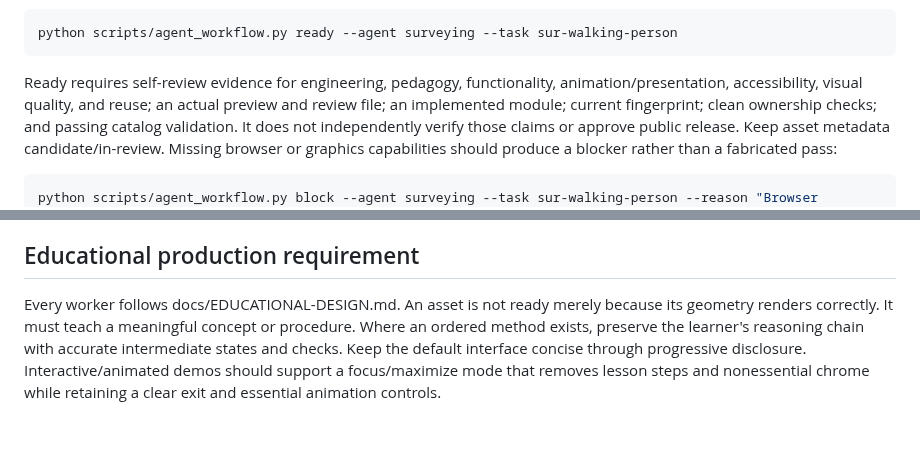
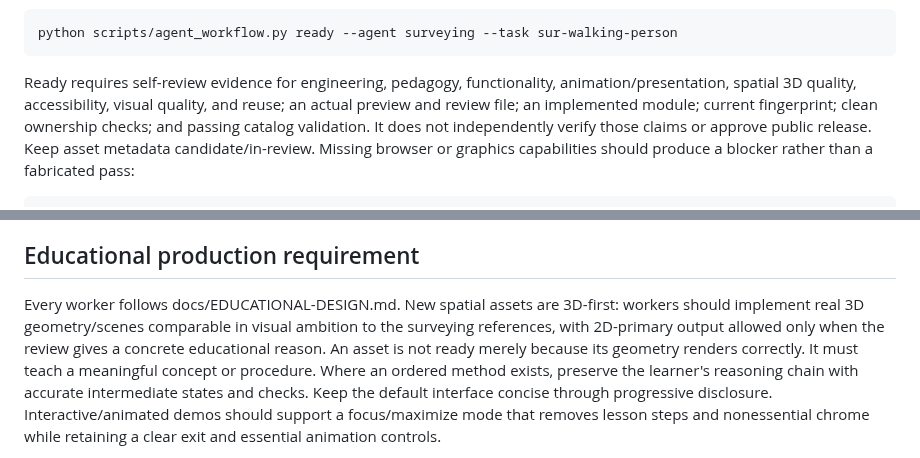
Before and after one commit to ariz31/learnmat, a Markdown page: docs/AGENT-ORCHESTRATION.md, 2 parts joined by grey strips. Rendered like a GitHub page; blank space fills up the shorter version.

Commit message:
docs: require 3D evidence from asset agents [skip ci]

````diff
--- a/docs/AGENT-ORCHESTRATION.md
+++ b/docs/AGENT-ORCHESTRATION.md
@@ -102,7 +102,7 @@ python scripts/agent_workflow.py ready --agent surveying --task sur-walking-pers
 ```
 
 Ready requires self-review evidence for engineering, pedagogy, functionality,
-animation/presentation, accessibility, visual quality, and reuse; an actual preview and review file; an implemented module;
+animation/presentation, spatial 3D quality, accessibility, visual quality, and reuse; an actual preview and review file; an implemented module;
 current fingerprint; clean ownership checks; and passing catalog validation. It
 does not independently verify those claims or approve public release. Keep asset
 metadata candidate/in-review. Missing browser or graphics capabilities should
@@ -134,7 +134,10 @@ worktree preparation preserves existing directories/branches for inspection.
 
 ## Educational production requirement
 
-Every worker follows docs/EDUCATIONAL-DESIGN.md. An asset is not ready merely
+Every worker follows docs/EDUCATIONAL-DESIGN.md. New spatial assets are 3D-first:
+workers should implement real 3D geometry/scenes comparable in visual ambition to
+the surveying references, with 2D-primary output allowed only when the review gives
+a concrete educational reason. An asset is not ready merely
 because its geometry renders correctly. It must teach a meaningful concept or
 procedure. Where an ordered method exists, preserve the learner's reasoning chain
 with accurate intermediate states and checks. Keep the default interface concise
````
